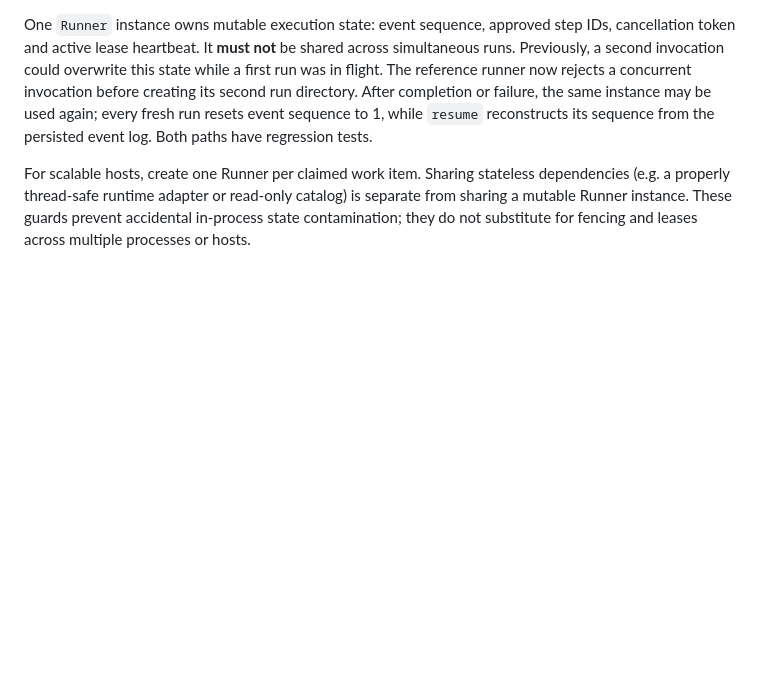
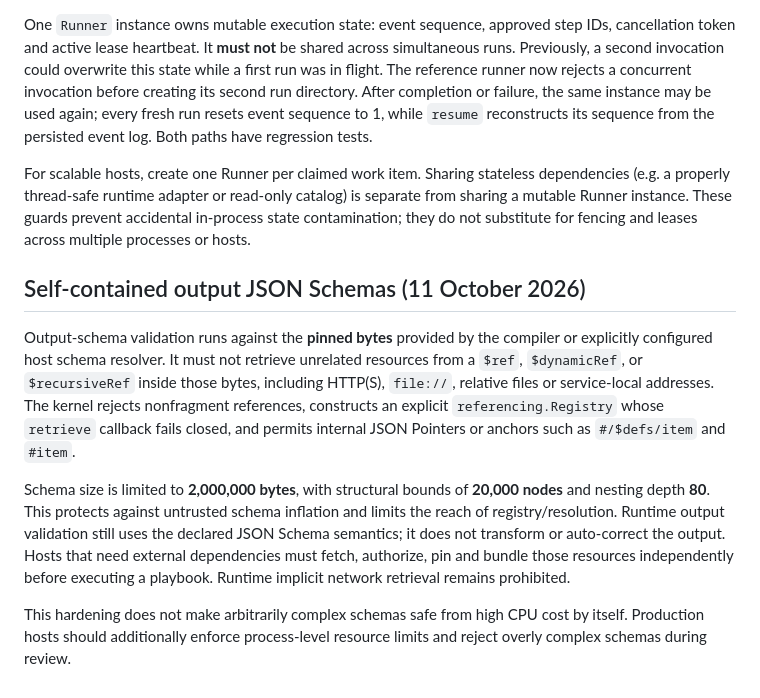
Before and after one commit to CometWeb-io/agent-playbook-os, a Markdown page: docs/RUNTIME_HARDENING_2026.md, the part around the change. Drawn GitHub-style; blank space fills up the shorter version.

Commit message:
docs: explain offline JSON Schema references, limits and residual risks

```diff
--- a/docs/RUNTIME_HARDENING_2026.md
+++ b/docs/RUNTIME_HARDENING_2026.md
@@ -265,3 +265,26 @@ stateless dependencies (e.g. a properly thread-safe runtime adapter or
 read-only catalog) is separate from sharing a mutable Runner instance.
 These guards prevent accidental in-process state contamination; they do
 not substitute for fencing and leases across multiple processes or hosts.
+
+## Self-contained output JSON Schemas (11 October 2026)
+
+Output-schema validation runs against the **pinned bytes** provided by the
+compiler or explicitly configured host schema resolver. It must not retrieve
+unrelated resources from a `$ref`, `$dynamicRef`, or `$recursiveRef`
+inside those bytes, including HTTP(S), `file://`, relative files or
+service-local addresses. The kernel rejects nonfragment references, constructs
+an explicit `referencing.Registry` whose `retrieve` callback fails closed,
+and permits internal JSON Pointers or anchors such as `#/$defs/item` and
+`#item`.
+
+Schema size is limited to **2,000,000 bytes**, with structural bounds of
+**20,000 nodes** and nesting depth **80**. This protects against untrusted
+schema inflation and limits the reach of registry/resolution. Runtime output
+validation still uses the declared JSON Schema semantics; it does not
+transform or auto-correct the output. Hosts that need external dependencies
+must fetch, authorize, pin and bundle those resources independently before
+executing a playbook. Runtime implicit network retrieval remains prohibited.
+
+This hardening does not make arbitrarily complex schemas safe from high CPU
+cost by itself. Production hosts should additionally enforce process-level
+resource limits and reject overly complex schemas during review.
```
